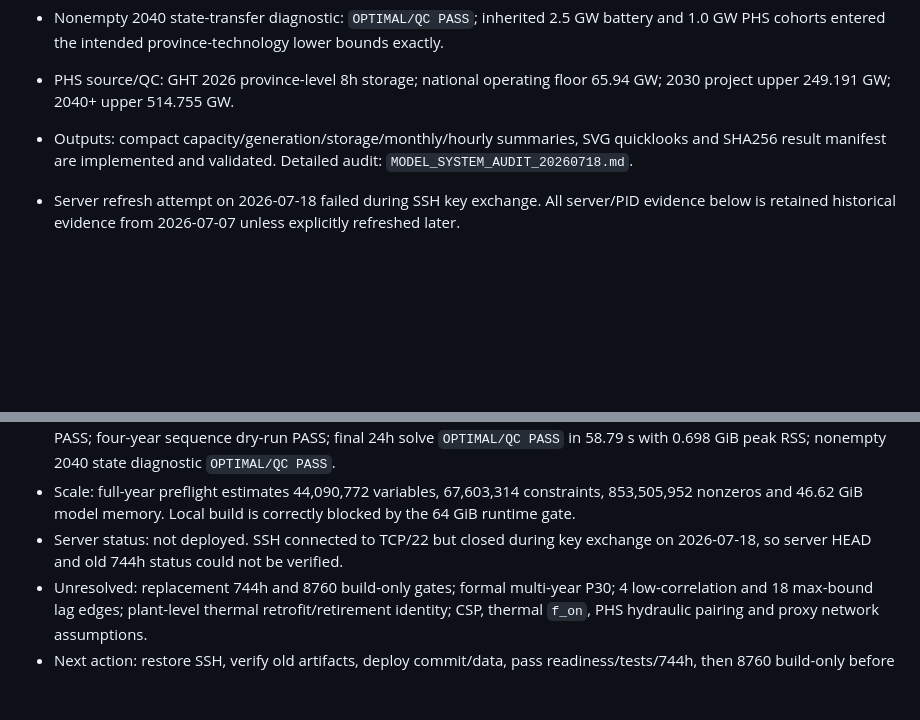
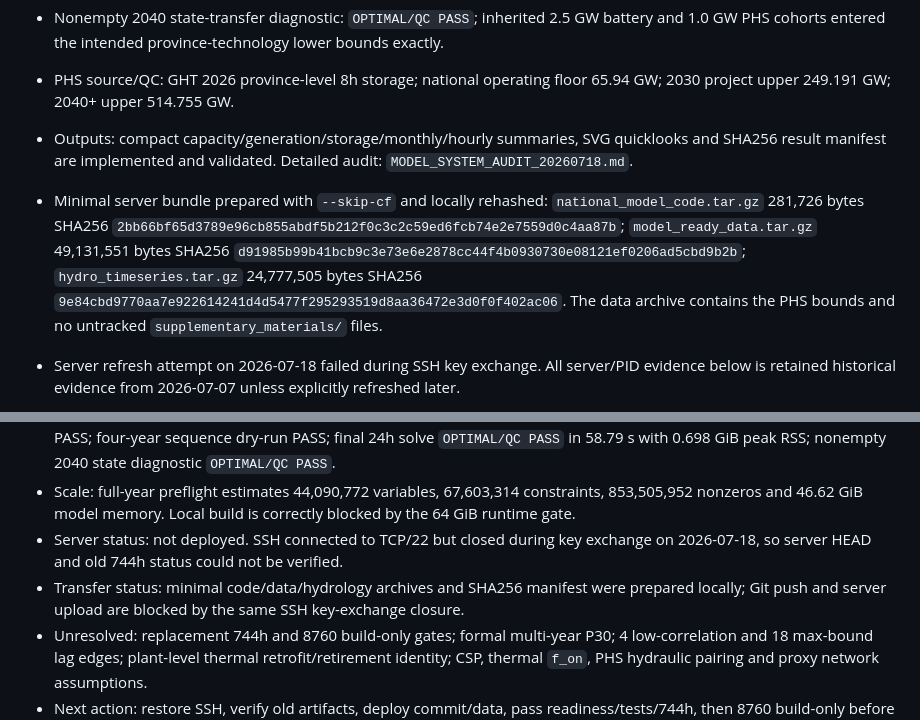
Before and after one commit to zhouzhou112/National_model, a Markdown page: CODEX_HANDOFF.md, 2 parts joined by grey strips. GitHub-like rendering; blank space fills up the shorter version.

Commit message:
docs: record minimal server transfer bundle

```diff
--- a/CODEX_HANDOFF.md
+++ b/CODEX_HANDOFF.md
@@ -82,6 +82,7 @@ PYTHON=/home/zz2/.local/envs/cispo-2030/bin/python
 - Nonempty 2040 state-transfer diagnostic: `OPTIMAL/QC PASS`; inherited 2.5 GW battery and 1.0 GW PHS cohorts entered the intended province-technology lower bounds exactly.
 - PHS source/QC: GHT 2026 province-level 8h storage; national operating floor 65.94 GW; 2030 project upper 249.191 GW; 2040+ upper 514.755 GW.
 - Outputs: compact capacity/generation/storage/monthly/hourly summaries, SVG quicklooks and SHA256 result manifest are implemented and validated. Detailed audit: `MODEL_SYSTEM_AUDIT_20260718.md`.
+- Minimal server bundle prepared with `--skip-cf` and locally rehashed: `national_model_code.tar.gz` 281,726 bytes SHA256 `2bb66bf65d3789e96cb855abdf5b212f0c3c2c59ed6fcb74e2e7559d0c4aa87b`; `model_ready_data.tar.gz` 49,131,551 bytes SHA256 `d91985b99b41bcb9c3e73e6e2878cc44f4b0930730e08121ef0206ad5cbd9b2b`; `hydro_timeseries.tar.gz` 24,777,505 bytes SHA256 `9e84cbd9770aa7e922614241d4d5477f295293519d8aa36472e3d0f0f402ac06`. The data archive contains the PHS bounds and no untracked `supplementary_materials/` files.
 - Server refresh attempt on 2026-07-18 failed during SSH key exchange. All server/PID evidence below is retained historical evidence from 2026-07-07 unless explicitly refreshed later.
 
 - Local implementation commit: `8e49a87` (`fix: harden CCS and station-level hydropower model`) pushed to `origin/codex/cispo-2030-full-lp`.
@@ -179,6 +180,7 @@ Exact next action after SSH recovers: inspect the old 744h artifacts, deploy com
 - Local validation: AST 38 PASS; unit tests 23/23 PASS; data-package smoke 124/124 PASS; 2030 and 2040 full-year preflight PASS; four-year sequence dry-run PASS; final 24h solve `OPTIMAL/QC PASS` in 58.79 s with 0.698 GiB peak RSS; nonempty 2040 state diagnostic `OPTIMAL/QC PASS`.
 - Scale: full-year preflight estimates 44,090,772 variables, 67,603,314 constraints, 853,505,952 nonzeros and 46.62 GiB model memory. Local build is correctly blocked by the 64 GiB runtime gate.
 - Server status: not deployed. SSH connected to TCP/22 but closed during key exchange on 2026-07-18, so server HEAD and old 744h status could not be verified.
+- Transfer status: minimal code/data/hydrology archives and SHA256 manifest were prepared locally; Git push and server upload are blocked by the same SSH key-exchange closure.
 - Unresolved: replacement 744h and 8760 build-only gates; formal multi-year P30; 4 low-correlation and 18 max-bound lag edges; plant-level thermal retrofit/retirement identity; CSP, thermal `f_on`, PHS hydraulic pairing and proxy network assumptions.
 - Next action: restore SSH, verify old artifacts, deploy commit/data, pass readiness/tests/744h, then 8760 build-only before any production sequence.
 
```
Also changed, not shown: MODEL_SYSTEM_AUDIT_20260718.md (+10 -0 lines).
